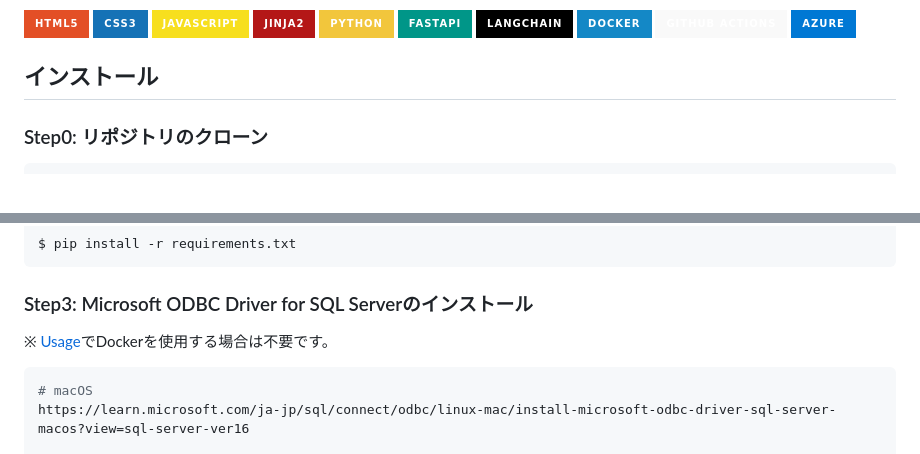
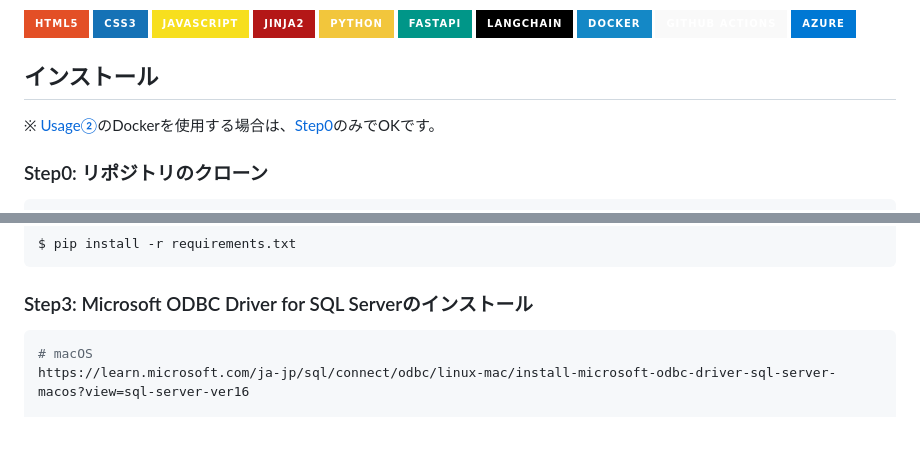
Before and after one commit to KorRyu3/TriPal, a Markdown page: README_jp.md, 2 parts joined by grey strips. Rendered like a GitHub page; badges without logos; blank space fills up the shorter version.

````diff
--- a/README_jp.md
+++ b/README_jp.md
@@ -24,6 +24,7 @@
 </p>
 
 ## インストール
+※ [Usage②](#usage-dockerで実行)のDockerを使用する場合は、[Step0](#step0-リポジトリのクローン)のみでOKです。
 ### Step0: リポジトリのクローン
 ```bash
 $ git clone https://github.com/KorRyu3/TriPal
@@ -52,7 +53,6 @@ $ pip install -r requirements.txt
 ```
 
 ### Step3: Microsoft ODBC Driver for SQL Serverのインストール
-※ [Usage](#usage-dockerで実行)でDockerを使用する場合は不要です。
 ```bash
 # macOS
 https://learn.microsoft.com/ja-jp/sql/connect/odbc/linux-mac/install-microsoft-odbc-driver-sql-server-macos?view=sql-server-ver16
````
Also changed, not shown: README.md (+1 -1 lines).
